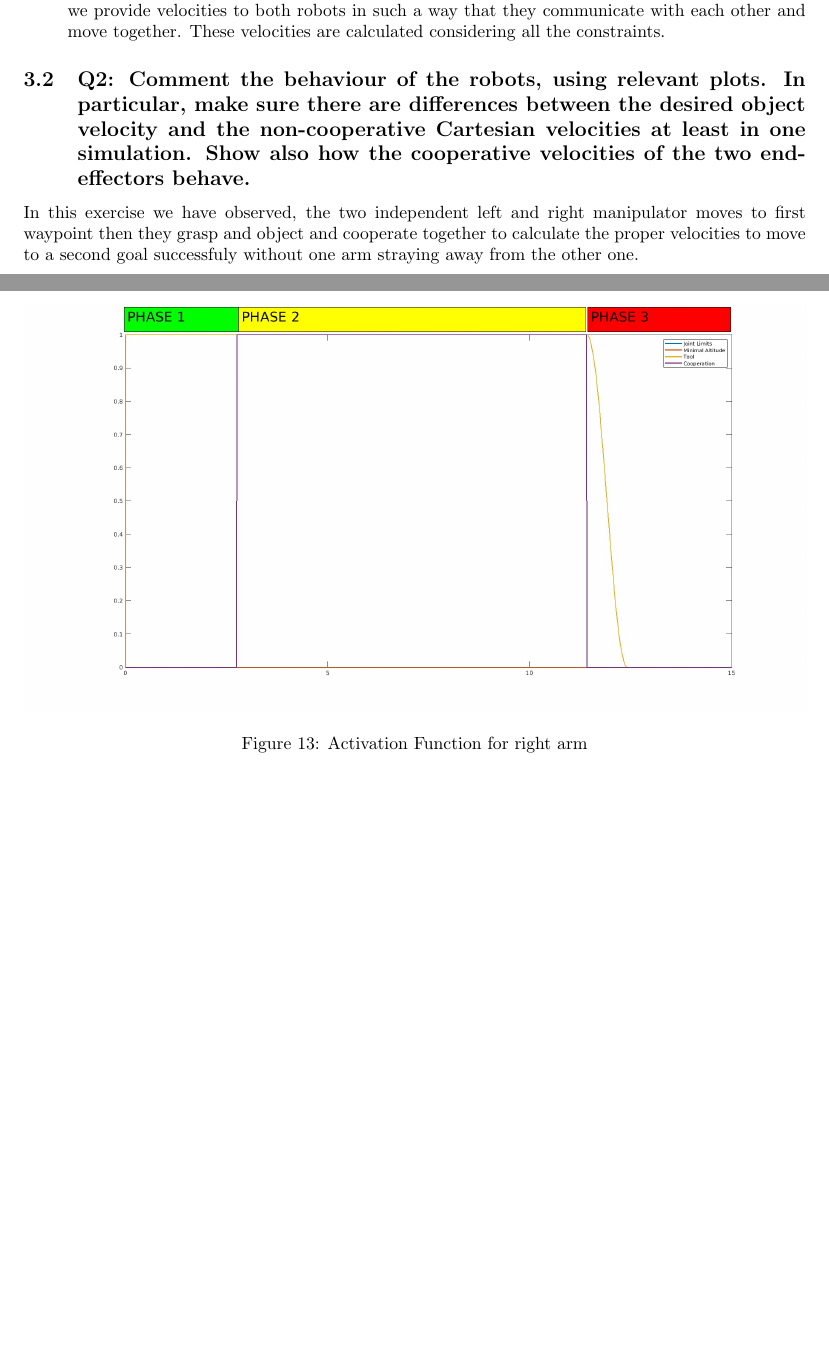
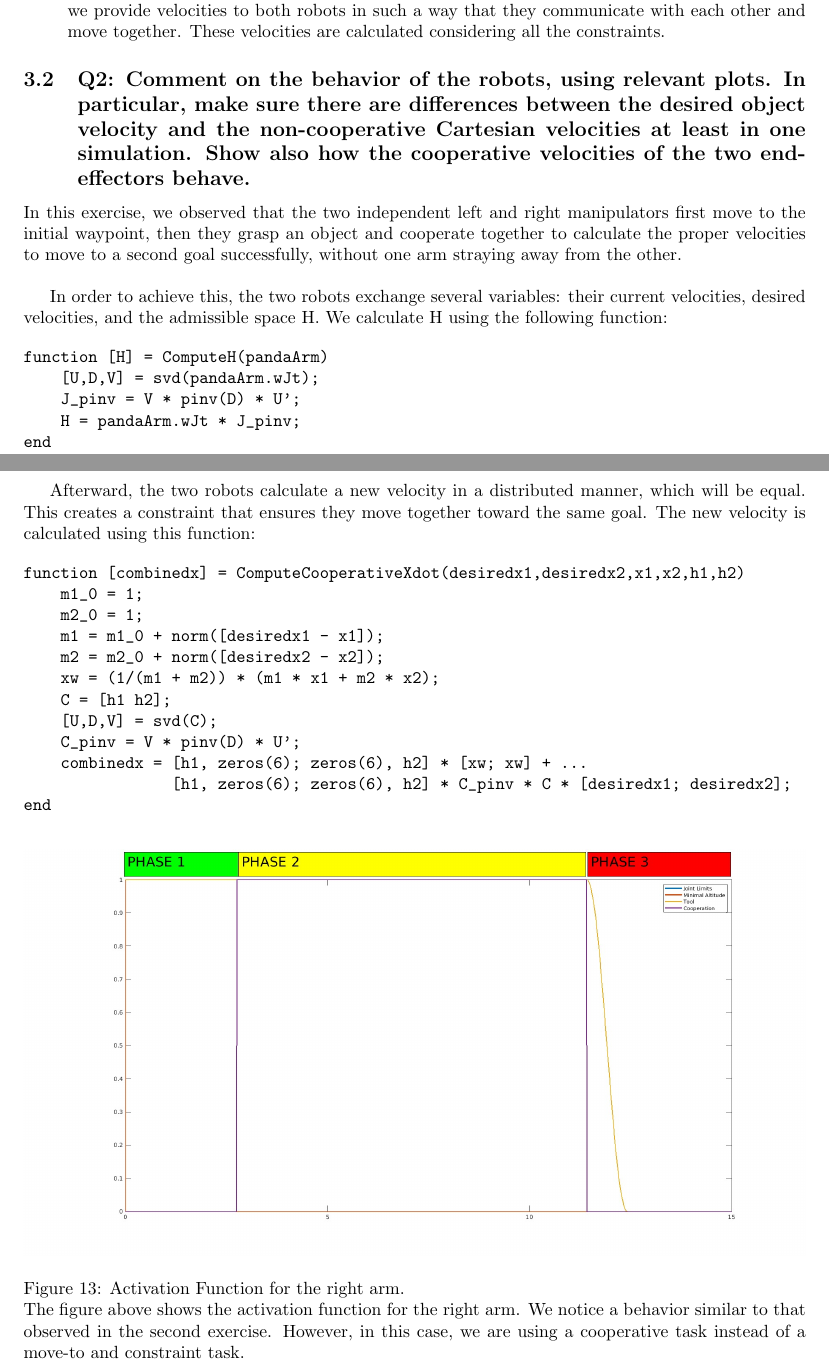
Before and after one commit to OuassimMilous/Cooperative-Robotics-Assignments, a LaTeX document (report/cooperative.tex): two parts of pages 15 and 16 of 19 before the commit and two parts of pages 14 and 15 of 19 after it, joined at a grey line, cut so that both start at the same text, the shorter picture padded with empty space. Compiled offline with pdfLaTeX.

Commit message:
fix report

```diff
--- a/report/cooperative.tex
+++ b/report/cooperative.tex
@@ -490,21 +490,55 @@ We used the hierarchy given below for both arms, maintaining the same order.\\
 	\item \textbf{Minimum Altitude:} This is also a safety task in which we have restricted the robot to a specific distance. This means the robot's end effector will not go below that distance with respect to its base.
 	\item \textbf{Cooperative Rigid Constraint Move:} In this task, we apply a coordination policy in which we provide velocities to both robots in such a way that they communicate with each other and move together. These velocities are calculated considering all the constraints.
 \end{itemize}
-\subsection{Q2: Comment the behaviour of the robots, using relevant plots. In particular, make sure there are differences between the desired object velocity and the non-cooperative Cartesian velocities at least in one simulation. Show also how the cooperative velocities of the two end-effectors behave.}
-In this exercise we have observed, the two independent left and right manipulator moves to first waypoint then they grasp and object and cooperate together to calculate the proper velocities to move to a second goal successfuly without one arm straying away from the other one.
+\subsection{Q2: Comment on the behavior of the robots, using relevant plots. In particular, make sure there are differences between the desired object velocity and the non-cooperative Cartesian velocities at least in one simulation. Show also how the cooperative velocities of the two end-effectors behave.}
+In this exercise, we observed that the two independent left and right manipulators first move to the initial waypoint, then they grasp an object and cooperate together to calculate the proper velocities to move to a second goal successfully, without one arm straying away from the other.\\
+
+In order to achieve this, the two robots exchange several variables: their current velocities, desired velocities, and the admissible space H. We calculate H using the following function:
+
+\begin{verbatim}
+function [H] = ComputeH(pandaArm)
+    [U,D,V] = svd(pandaArm.wJt);
+    J_pinv = V * pinv(D) * U';
+    H = pandaArm.wJt * J_pinv;
+end
+\end{verbatim}
+
+Afterward, the two robots calculate a new velocity in a distributed manner, which will be equal. This creates a constraint that ensures they move together toward the same goal. The new velocity is calculated using this function:
+
+\begin{verbatim}
+function [combinedx] = ComputeCooperativeXdot(desiredx1,desiredx2,x1,x2,h1,h2)
+    m1_0 = 1;
+    m2_0 = 1;
+    m1 = m1_0 + norm([desiredx1 - x1]);
+    m2 = m2_0 + norm([desiredx2 - x2]);
+    xw = (1/(m1 + m2)) * (m1 * x1 + m2 * x2);
+    C = [h1 h2];
+    [U,D,V] = svd(C);
+    C_pinv = V * pinv(D) * U';
+    combinedx = [h1, zeros(6); zeros(6), h2] * [xw; xw] + ...
+                [h1, zeros(6); zeros(6), h2] * C_pinv * C * [desiredx1; desiredx2];
+end
+\end{verbatim}
+
+% Now we move to the figures and insert text between them
 
 \begin{figure}[h]
     \centering
     \includegraphics[width=1\textwidth]{imgs/ex3/activation right.jpg}
-	\caption{\label{fig:1} Activation Function for right arm}
+    \caption{Activation Function for the right arm.\\
+	The figure above shows the activation function for the right arm. We notice a behavior similar to that observed in the second exercise. However, in this case, we are using a cooperative task instead of a move-to and constraint task.
+}
 \end{figure}
+
 \begin{figure}[h]
     \centering
     \includegraphics[width=1\textwidth]{imgs/ex3/activation left.jpg}
-	\caption{\label{fig:1} Activation Function for left arm}
+    \caption{Activation Function for the left arm.\\
+	The figure above shows the activation function for the left arm. We observe the same trend as in the right arm, where the cooperation task ensures the movements are coordinated between both arms.
+}
 \end{figure}
 
 \begin{figure}[h]
     \centering
     \includegraphics[width=1\textwidth]{imgs/ex3/joint velocity right neither.jpg}
-	\caption{\label{fig:1} Joint velocity for right arm}
+    \caption{Joint velocity for the right arm.\\
@@ -519,3 +557,4 @@ In this exercise we have observed, the two independent left and right manipulato
 \begin{figure}[h]
     \centering
     \includegraphics[width=1\textwidth]{imgs/ex3/non coop velocity right.jpg}
+    \caption{End effector velocity for the right arm.\\
```
Also changed, not shown: report/cooperative.pdf, report/cooperative.tex (54 more changed lines), 5 other files. Lines whose indentation alone changed are shown as unchanged.
